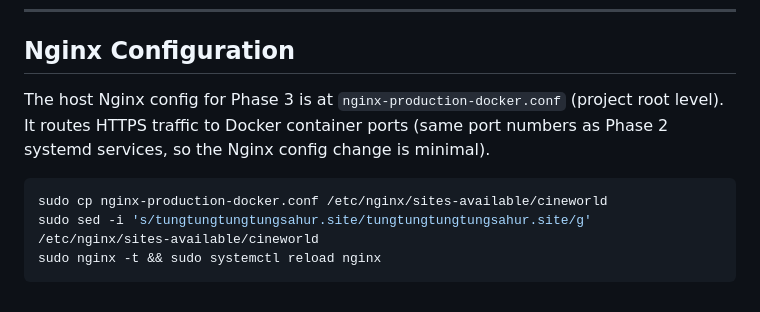
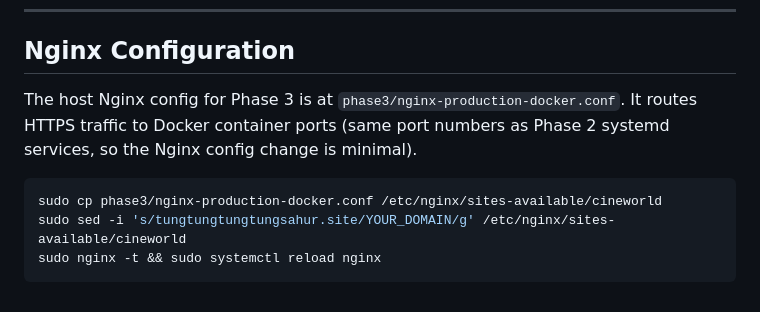
Before and after one commit to bahungTDTU/MovieBookingSystem, a Markdown page: phase3/README.md, the part around one of its changes. GitHub-like rendering.

````diff
--- a/phase3/README.md
+++ b/phase3/README.md
@@ -117,12 +95,12 @@ curl https://tungtungtungtungsahur.site/api/catalog/movies
 
 ## Nginx Configuration
 
-The host Nginx config for Phase 3 is at `nginx-production-docker.conf` (project root level).
+The host Nginx config for Phase 3 is at `phase3/nginx-production-docker.conf`.
 It routes HTTPS traffic to Docker container ports (same port numbers as Phase 2 systemd services,
 so the Nginx config change is minimal).
 
 ```bash
-sudo cp nginx-production-docker.conf /etc/nginx/sites-available/cineworld
-sudo sed -i 's/tungtungtungtungsahur.site/tungtungtungtungsahur.site/g' /etc/nginx/sites-available/cineworld
+sudo cp phase3/nginx-production-docker.conf /etc/nginx/sites-available/cineworld
+sudo sed -i 's/tungtungtungtungsahur.site/YOUR_DOMAIN/g' /etc/nginx/sites-available/cineworld
 sudo nginx -t && sudo systemctl reload nginx
 ```
````
Also changed, not shown: other parts of phase3/README.md (+23 -45 lines).
